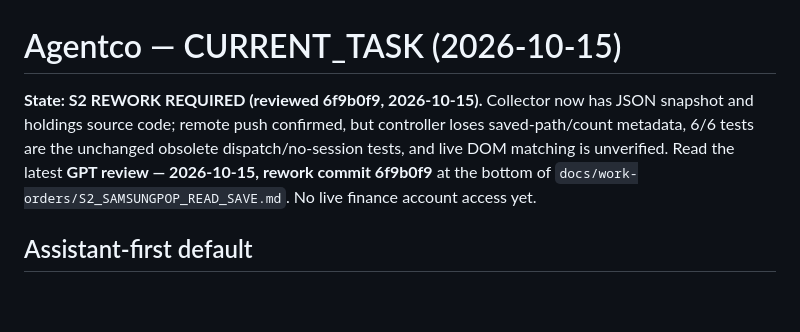
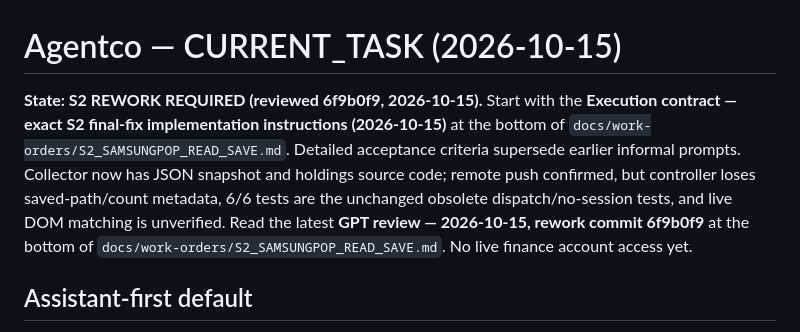
Before and after one commit to hbombheart1230-dotcom/agentco, a Markdown page: docs/CURRENT_TASK.md, the part around the change. GitHub-like rendering; blank space fills up the shorter version.

Commit message:
docs: make detailed S2 execution contract the current entrypoint

```diff
--- a/docs/CURRENT_TASK.md
+++ b/docs/CURRENT_TASK.md
@@ -1,6 +1,6 @@
 # Agentco — CURRENT_TASK (2026-10-15)
 
-**State: S2 REWORK REQUIRED (reviewed 6f9b0f9, 2026-10-15).** Collector now has JSON snapshot and holdings source code; remote push confirmed, but controller loses saved-path/count metadata, 6/6 tests are the unchanged obsolete dispatch/no-session tests, and live DOM matching is unverified. Read the latest **GPT review — 2026-10-15, rework commit 6f9b0f9** at the bottom of `docs/work-orders/S2_SAMSUNGPOP_READ_SAVE.md`. No live finance account access yet.
+**State: S2 REWORK REQUIRED (reviewed 6f9b0f9, 2026-10-15).** Start with the **Execution contract — exact S2 final-fix implementation instructions (2026-10-15)** at the bottom of `docs/work-orders/S2_SAMSUNGPOP_READ_SAVE.md`. Detailed acceptance criteria supersede earlier informal prompts. Collector now has JSON snapshot and holdings source code; remote push confirmed, but controller loses saved-path/count metadata, 6/6 tests are the unchanged obsolete dispatch/no-session tests, and live DOM matching is unverified. Read the latest **GPT review — 2026-10-15, rework commit 6f9b0f9** at the bottom of `docs/work-orders/S2_SAMSUNGPOP_READ_SAVE.md`. No live finance account access yet.
 
 ## Assistant-first default
 A greeting, general conversation or personal-assistant query is NOT permission to inspect Git, start workers or access financial data. Enter development mode only for an explicitly requested task. Follow root `AGENTS.md`. Personal repo: `hbombheart1230-dotcom/agentco`; canonical Windows workspace: `C:\Agentco`. Personal Agentco is separate from Samsung Display and Agentra.
```
